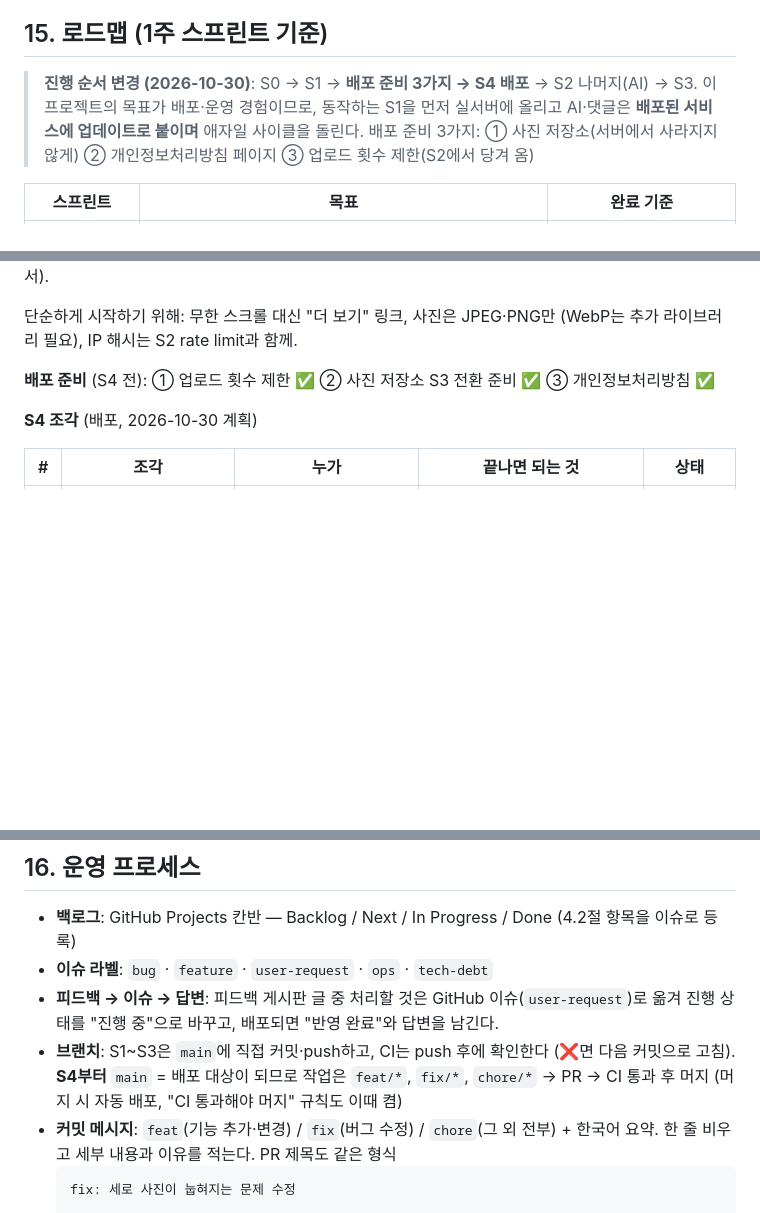
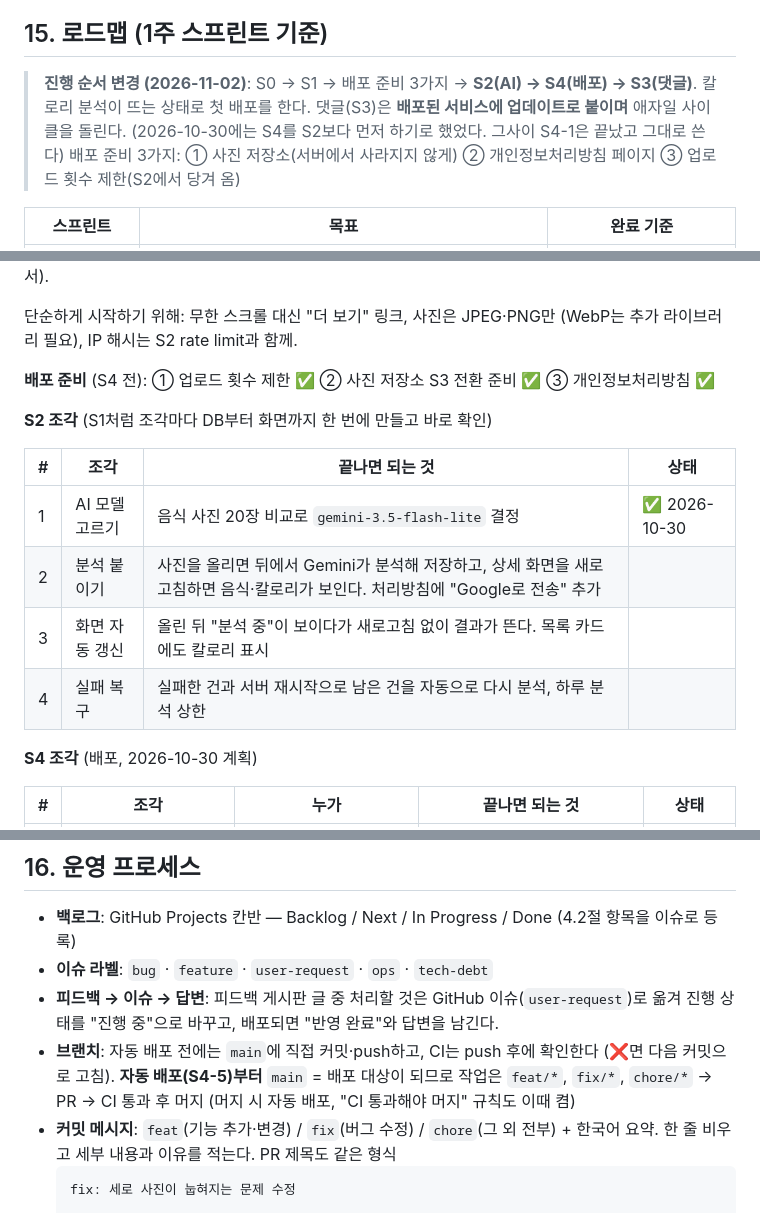
Before and after one commit to abjsky1/personal_project, a Markdown page: docs/PLANNING.md, 3 parts joined by grey strips. Rendered like a GitHub page; blank space fills up the shorter version.

````diff
--- a/docs/PLANNING.md
+++ b/docs/PLANNING.md
@@ -439,8 +439,8 @@ GitHub (main push) → GitHub Actions → 테스트 → Docker 이미지 빌드
 
 ## 15. 로드맵 (1주 스프린트 기준)
 
-> **진행 순서 변경 (2026-10-30)**: S0 → S1 → **배포 준비 3가지 → S4 배포** → S2 나머지(AI) → S3.
-> 이 프로젝트의 목표가 배포·운영 경험이므로, 동작하는 S1을 먼저 실서버에 올리고 AI·댓글은 **배포된 서비스에 업데이트로 붙이며** 애자일 사이클을 돌린다.
+> **진행 순서 변경 (2026-11-02)**: S0 → S1 → 배포 준비 3가지 → **S2(AI) → S4(배포) → S3(댓글)**.
+> 칼로리 분석이 뜨는 상태로 첫 배포를 한다. 댓글(S3)은 **배포된 서비스에 업데이트로 붙이며** 애자일 사이클을 돌린다. (2026-10-30에는 S4를 S2보다 먼저 하기로 했었다. 그사이 S4-1은 끝났고 그대로 쓴다)
 > 배포 준비 3가지: ① 사진 저장소(서버에서 사라지지 않게) ② 개인정보처리방침 페이지 ③ 업로드 횟수 제한(S2에서 당겨 옴)
 
 | 스프린트 | 목표 | 완료 기준 |
@@ -467,6 +467,15 @@ GitHub (main push) → GitHub Actions → 테스트 → Docker 이미지 빌드
 
 **배포 준비** (S4 전): ① 업로드 횟수 제한 ✅ ② 사진 저장소 S3 전환 준비 ✅ ③ 개인정보처리방침 ✅
 
+**S2 조각** (S1처럼 조각마다 DB부터 화면까지 한 번에 만들고 바로 확인)
+
+| # | 조각 | 끝나면 되는 것 | 상태 |
+|---|---|---|---|
+| 1 | AI 모델 고르기 | 음식 사진 20장 비교로 `gemini-3.5-flash-lite` 결정 | ✅ 2026-10-30 |
+| 2 | 분석 붙이기 | 사진을 올리면 뒤에서 Gemini가 분석해 저장하고, 상세 화면을 새로고침하면 음식·칼로리가 보인다. 처리방침에 "Google로 전송" 추가 | |
+| 3 | 화면 자동 갱신 | 올린 뒤 "분석 중"이 보이다가 새로고침 없이 결과가 뜬다. 목록 카드에도 칼로리 표시 | |
+| 4 | 실패 복구 | 실패한 건과 서버 재시작으로 남은 건을 자동으로 다시 분석, 하루 분석 상한 | |
+
 **S4 조각** (배포, 2026-10-30 계획)
 
 | # | 조각 | 누가 | 끝나면 되는 것 | 상태 |
@@ -483,7 +492,7 @@ GitHub (main push) → GitHub Actions → 테스트 → Docker 이미지 빌드
 - **백로그**: GitHub Projects 칸반 — Backlog / Next / In Progress / Done (4.2절 항목을 이슈로 등록)
 - **이슈 라벨**: `bug` · `feature` · `user-request` · `ops` · `tech-debt`
 - **피드백 → 이슈 → 답변**: 피드백 게시판 글 중 처리할 것은 GitHub 이슈(`user-request`)로 옮겨 진행 상태를 "진행 중"으로 바꾸고, 배포되면 "반영 완료"와 답변을 남긴다.
-- **브랜치**: S1~S3은 `main`에 직접 커밋·push하고, CI는 push 후에 확인한다 (❌면 다음 커밋으로 고침). **S4부터** `main` = 배포 대상이 되므로 작업은 `feat/*`, `fix/*`, `chore/*` → PR → CI 통과 후 머지 (머지 시 자동 배포, "CI 통과해야 머지" 규칙도 이때 켬)
+- **브랜치**: 자동 배포 전에는 `main`에 직접 커밋·push하고, CI는 push 후에 확인한다 (❌면 다음 커밋으로 고침). **자동 배포(S4-5)부터** `main` = 배포 대상이 되므로 작업은 `feat/*`, `fix/*`, `chore/*` → PR → CI 통과 후 머지 (머지 시 자동 배포, "CI 통과해야 머지" 규칙도 이때 켬)
 - **커밋 메시지**: `feat`(기능 추가·변경) / `fix`(버그 수정) / `chore`(그 외 전부) + 한국어 요약. 한 줄 비우고 세부 내용과 이유를 적는다. PR 제목도 같은 형식
   ```
   fix: 세로 사진이 눕혀지는 문제 수정
````
Also changed, not shown: other parts of docs/PLANNING.md (+3 -2 lines).
